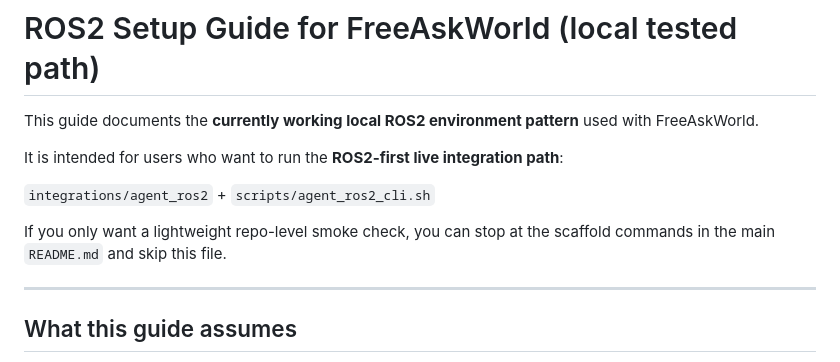
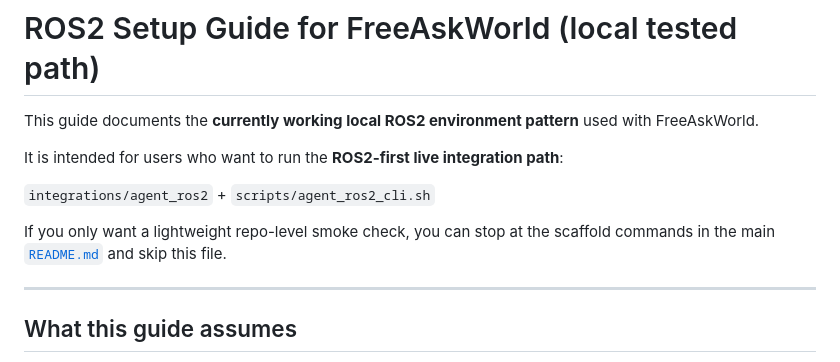
Before and after one commit to AIR-DISCOVER/FreeAskWorld, a Markdown page: docs/ros2_setup.md, the part around the change. GitHub-like rendering.

```diff
--- a/docs/ros2_setup.md
+++ b/docs/ros2_setup.md
@@ -6,7 +6,7 @@ It is intended for users who want to run the **ROS2-first live integration path*
 
 `integrations/agent_ros2` + `scripts/agent_ros2_cli.sh`
 
-If you only want a lightweight repo-level smoke check, you can stop at the scaffold commands in the main `README.md` and skip this file.
+If you only want a lightweight repo-level smoke check, you can stop at the scaffold commands in the main [`README.md`](../README.md) and skip this file.
 
 ---
 
```
Also changed, not shown: closed_loop/README.md (+4 -0 lines).
